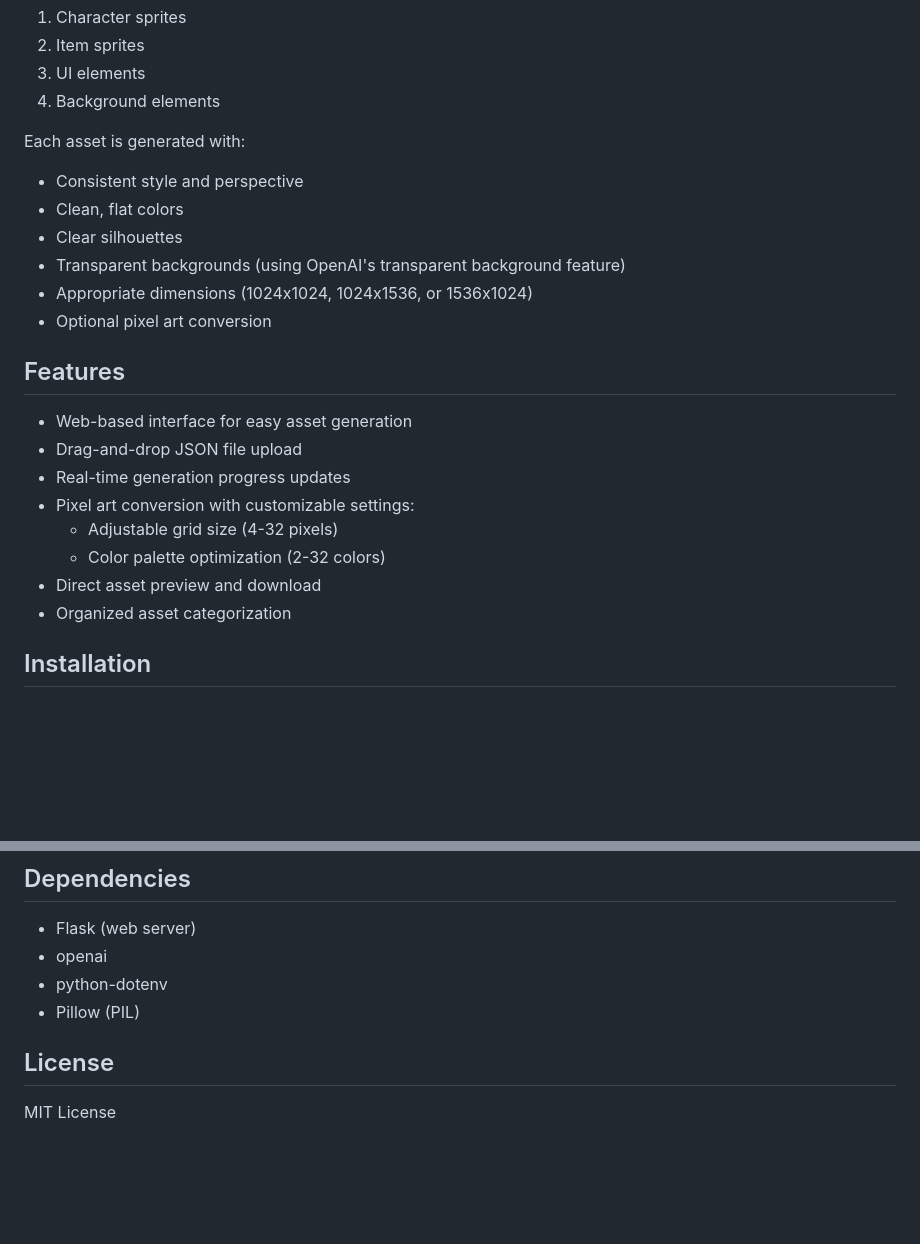
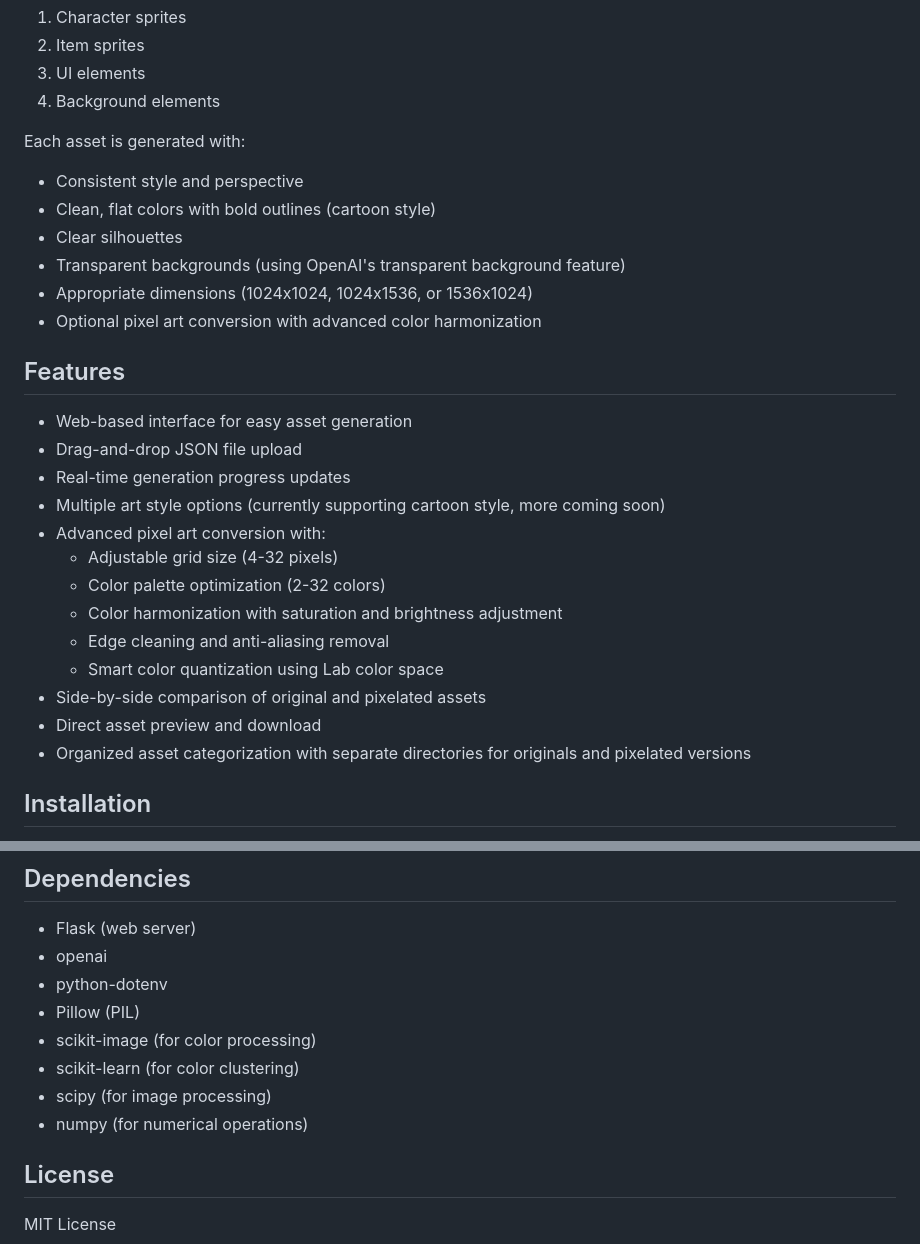
Before and after one commit to potnoodledev/asset_generator, a Markdown page: README.md, 2 parts joined by grey strips. GitHub-like rendering; blank space fills up the shorter version.

```diff
--- a/README.md
+++ b/README.md
@@ -12,22 +12,27 @@ This tool takes JSON descriptions of game assets and generates:
 
 Each asset is generated with:
 - Consistent style and perspective
-- Clean, flat colors
+- Clean, flat colors with bold outlines (cartoon style)
 - Clear silhouettes
 - Transparent backgrounds (using OpenAI's transparent background feature)
 - Appropriate dimensions (1024x1024, 1024x1536, or 1536x1024)
-- Optional pixel art conversion
+- Optional pixel art conversion with advanced color harmonization
 
 ## Features
 
 - Web-based interface for easy asset generation
 - Drag-and-drop JSON file upload
 - Real-time generation progress updates
-- Pixel art conversion with customizable settings:
+- Multiple art style options (currently supporting cartoon style, more coming soon)
+- Advanced pixel art conversion with:
   - Adjustable grid size (4-32 pixels)
   - Color palette optimization (2-32 colors)
+  - Color harmonization with saturation and brightness adjustment
+  - Edge cleaning and anti-aliasing removal
+  - Smart color quantization using Lab color space
+- Side-by-side comparison of original and pixelated assets
 - Direct asset preview and download
-- Organized asset categorization
+- Organized asset categorization with separate directories for originals and pixelated versions
 
 ## Installation
 
@@ -120,6 +129,10 @@ Required environment variables:
 - openai
 - python-dotenv
 - Pillow (PIL)
+- scikit-image (for color processing)
+- scikit-learn (for color clustering)
+- scipy (for image processing)
+- numpy (for numerical operations)
 
 ## License
 
```
Also changed, not shown: other parts of README.md (+19 -15 lines).
